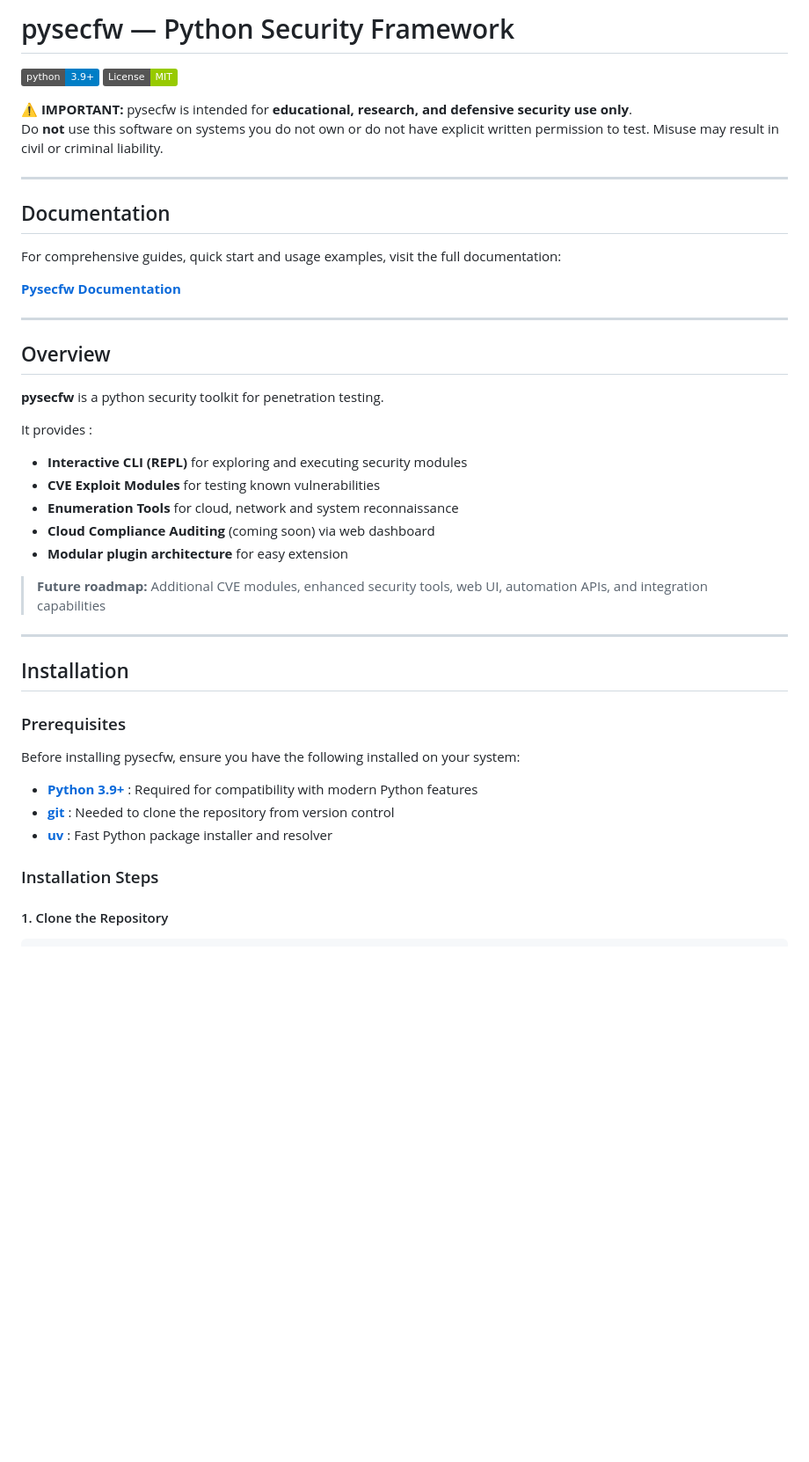
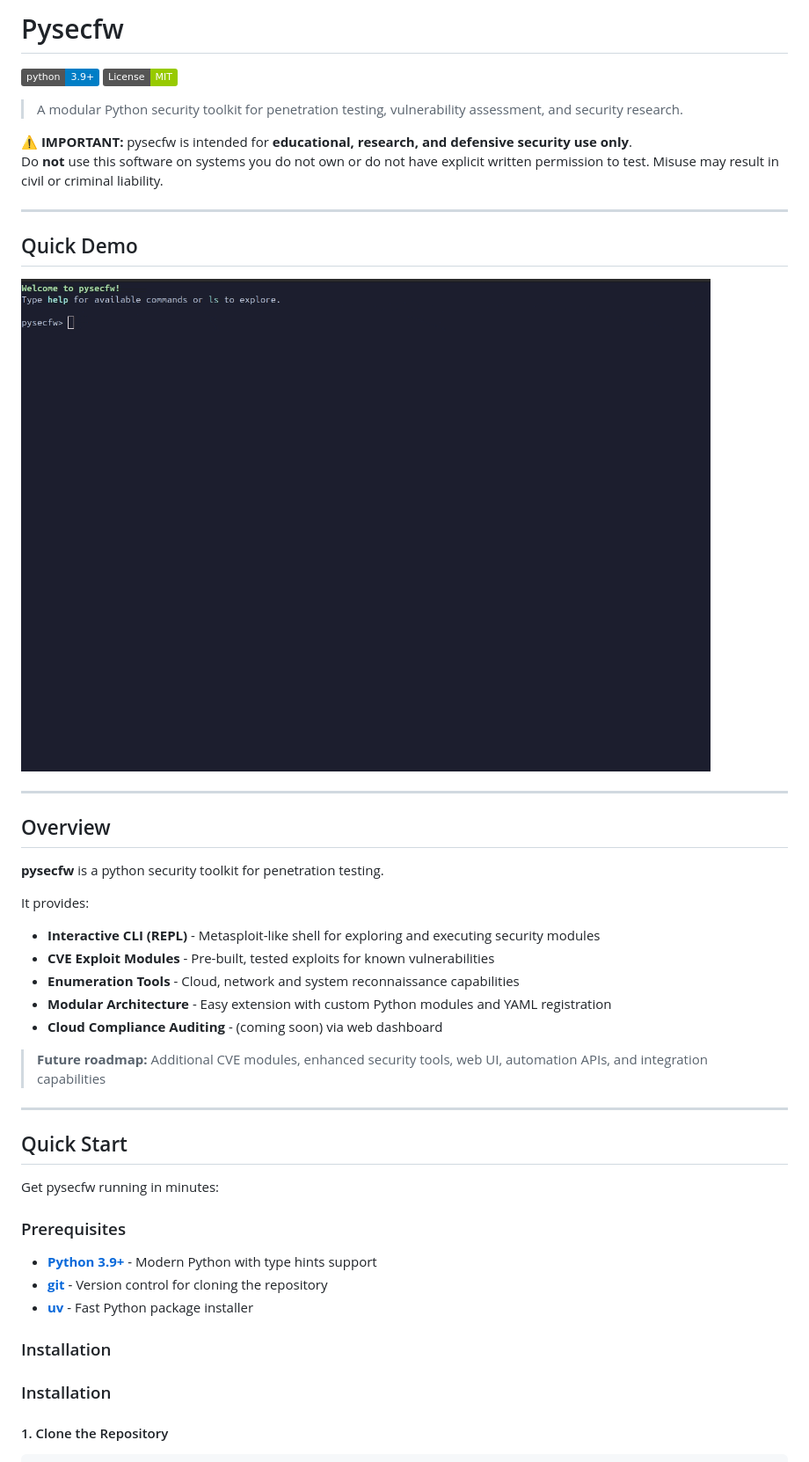
Before and after one commit to ajutamangdev/hatiyar, a Markdown page: README.md, the part around the change printed below. Shown: that part at 88% size. Drawn GitHub-style; pictures changed too: docs/src/assets/pysecfw.gif (added); badges without logos; blank space fills up the shorter version.

Commit message:
docs: improve the docs and added the demo gif

```diff
--- a/README.md
+++ b/README.md
@@ -1,18 +1,18 @@
-# pysecfw — Python Security Framework
+# Pysecfw
 
 [![Python](https://img.shields.io/badge/python-3.9%2B-blue)](https://www.python.org/)
 [![License: MIT](https://img.shields.io/badge/License-MIT-green)](LICENSE)
+
+> A modular Python security toolkit for penetration testing, vulnerability assessment, and security research.
 
 ⚠️ **IMPORTANT:** pysecfw is intended for **educational, research, and defensive security use only**.
 Do **not** use this software on systems you do not own or do not have explicit written permission to test. Misuse may result in civil or criminal liability.
 
 ---
 
-## Documentation
+## Quick Demo
 
-For comprehensive guides, quick start and usage examples, visit the full documentation:
-
-**[Pysecfw Documentation](https://ajutamangdev.github.io/pysecfw)**
+![pysecfw demo](/docs/src/assets/pysecfw.gif)
 
 ---
 
@@ -20,27 +20,30 @@ For comprehensive guides, quick start and usage examples, visit the full documen
 
 **pysecfw** is a python security toolkit for penetration testing.
 
-It provides :
-- **Interactive CLI (REPL)** for exploring and executing security modules
-- **CVE Exploit Modules** for testing known vulnerabilities
-- **Enumeration Tools** for cloud, network and system reconnaissance
-- **Cloud Compliance Auditing** (coming soon) via web dashboard
-- **Modular plugin architecture** for easy extension
+It provides:
+- **Interactive CLI (REPL)** - Metasploit-like shell for exploring and executing security modules
+- **CVE Exploit Modules** - Pre-built, tested exploits for known vulnerabilities
+- **Enumeration Tools** - Cloud, network and system reconnaissance capabilities
+- **Modular Architecture** - Easy extension with custom Python modules and YAML registration
+- **Cloud Compliance Auditing** - (coming soon) via web dashboard
 
 > **Future roadmap:** Additional CVE modules, enhanced security tools, web UI, automation APIs, and integration capabilities
+
 ---
 
-## Installation
+## Quick Start
+
+Get pysecfw running in minutes:
 
 ### Prerequisites
 
-Before installing pysecfw, ensure you have the following installed on your system:
+- **[Python 3.9+](https://www.python.org/downloads/)** - Modern Python with type hints support
+- **[git](https://git-scm.com/downloads)** - Version control for cloning the repository
+- **[uv](https://docs.astral.sh/uv/getting-started/installation/)** - Fast Python package installer
 
-- **[Python 3.9+](https://www.python.org/downloads/)** : Required for compatibility with modern Python features
-- **[git](https://git-scm.com/downloads)** : Needed to clone the repository from version control
-- **[uv](https://docs.astral.sh/uv/getting-started/installation/)** : Fast Python package installer and resolver
+### Installation
 
-### Installation Steps
+### Installation
 
 #### 1. Clone the Repository
 
```
Also changed, not shown: other parts of README.md (+10 -4 lines), 1 other file.
